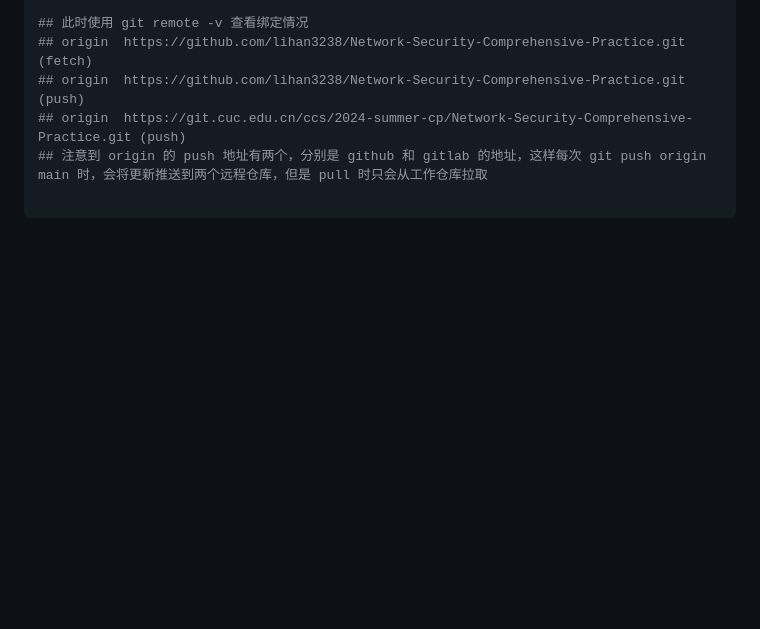
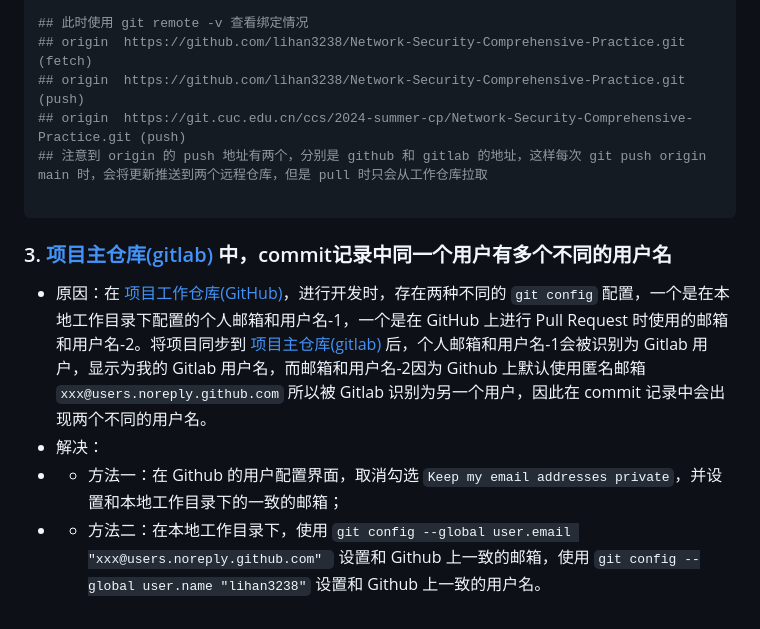
Before and after one commit to lihan3238/Network-Security-Comprehensive-Practice, a Markdown page: docs/GitHub小组合作说明文档.md, the part around the change. Rendered like a GitHub page; blank space fills up the shorter version.

````diff
--- a/docs/GitHub小组合作说明文档.md
+++ b/docs/GitHub小组合作说明文档.md
@@ -117,3 +117,10 @@ git remote set-url --add origin https://git.cuc.edu.cn/ccs/2024-summer-cp/Networ
 ## 注意到 origin 的 push 地址有两个，分别是 github 和 gitlab 的地址，这样每次 git push origin main 时，会将更新推送到两个远程仓库，但是 pull 时只会从工作仓库拉取
 
 ```
+
+### 3. [项目主仓库(gitlab)]( https://git.cuc.edu.cn/ccs/2024-summer-cp/Network-Security-Comprehensive-Practice) 中，commit记录中同一个用户有多个不同的用户名
+
+- 原因：在 [项目工作仓库(GitHub)](https://github.com/lihan3238/Network-Security-Comprehensive-Practice)，进行开发时，存在两种不同的 `git config` 配置，一个是在本地工作目录下配置的个人邮箱和用户名-1，一个是在 GitHub 上进行 Pull Request 时使用的邮箱和用户名-2。将项目同步到 [项目主仓库(gitlab)]( https://git.cuc.edu.cn/ccs/2024-summer-cp/Network-Security-Comprehensive-Practice) 后，个人邮箱和用户名-1会被识别为 Gitlab 用户，显示为我的 Gitlab 用户名，而邮箱和用户名-2因为 Github 上默认使用匿名邮箱 `xxx@users.noreply.github.com` 所以被 Gitlab 识别为另一个用户，因此在 commit 记录中会出现两个不同的用户名。
+- 解决：
+- - 方法一：在 Github 的用户配置界面，取消勾选 `Keep my email addresses private`，并设置和本地工作目录下的一致的邮箱；
+- - 方法二：在本地工作目录下，使用 `git config --global user.email "xxx@users.noreply.github.com" ` 设置和 Github 上一致的邮箱，使用 `git config --global user.name "lihan3238"` 设置和 Github 上一致的用户名。
````
Also changed, not shown: 0_lihan3238/个人开发日志.md (+31 -4 lines), img/lihan3238_doc/metasploit_1.png (added).
